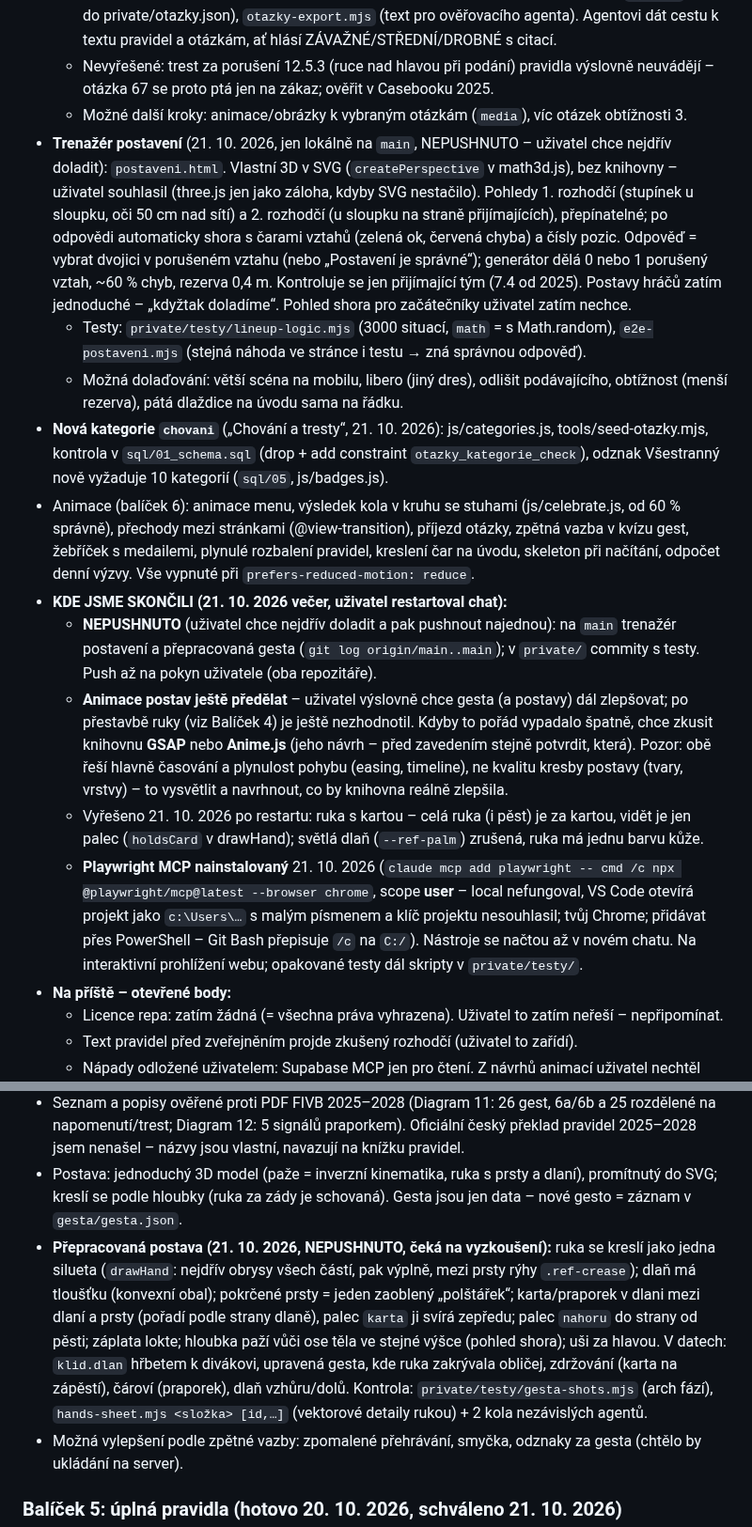
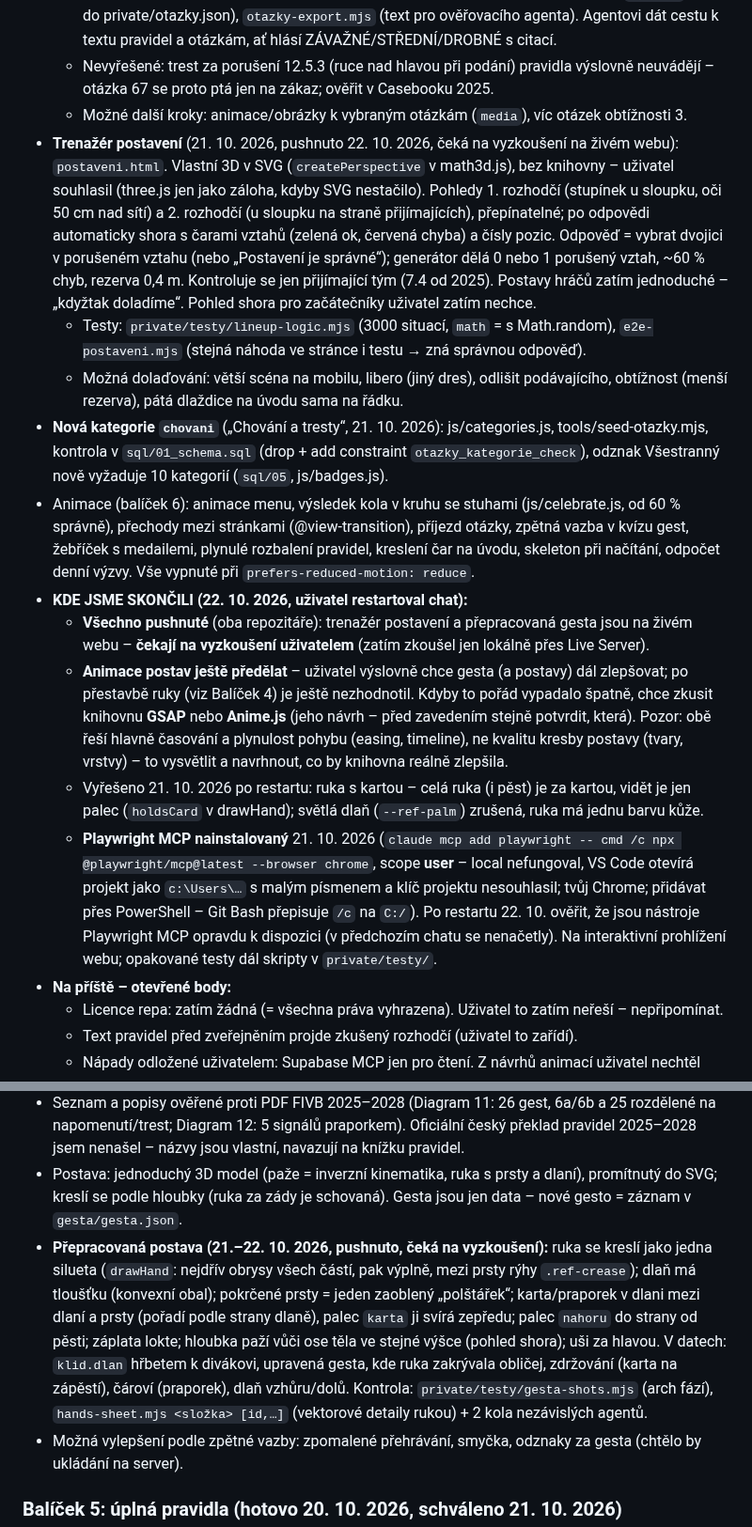
Before and after one commit to filip-pittauer/VoleyRef, a Markdown page: CLAUDE.md, 2 parts joined by grey strips. Shown at 94% size. Rendered like a GitHub page.

Commit message:
CLAUDE.md: kde jsme skončili (vše pushnuto, čeká na vyzkoušení)
Co-Authored-By: Claude Opus 5.5 <noreply@anthropic.com>

```diff
--- a/CLAUDE.md
+++ b/CLAUDE.md
@@ -136,16 +136,16 @@ Každá fáze končí funkční verzí, kterou jde nasadit na GitHub Pages.
   - Nové otázky postupem: `private/testy/otazky-check.mjs <balicek.json> [--merge]` (formát, kotvy v pravidla.html, podobnost, nápadně delší správná odpověď, rozložení A–D; `--merge` přidá do private/otazky.json), `otazky-export.mjs` (text pro ověřovacího agenta). Agentovi dát cestu k textu pravidel a otázkám, ať hlásí ZÁVAŽNÉ/STŘEDNÍ/DROBNÉ s citací.
   - Nevyřešené: trest za porušení 12.5.3 (ruce nad hlavou při podání) pravidla výslovně neuvádějí – otázka 67 se proto ptá jen na zákaz; ověřit v Casebooku 2025.
   - Možné další kroky: animace/obrázky k vybraným otázkám (`media`), víc otázek obtížnosti 3.
-- **Trenažér postavení** (21. 10. 2026, jen lokálně na `main`, NEPUSHNUTO – uživatel chce nejdřív doladit): `postaveni.html`. Vlastní 3D v SVG (`createPerspective` v math3d.js), bez knihovny – uživatel souhlasil (three.js jen jako záloha, kdyby SVG nestačilo). Pohledy 1. rozhodčí (stupínek u sloupku, oči 50 cm nad sítí) a 2. rozhodčí (u sloupku na straně přijímajících), přepínatelné; po odpovědi automaticky shora s čarami vztahů (zelená ok, červená chyba) a čísly pozic. Odpověď = vybrat dvojici v porušeném vztahu (nebo „Postavení je správné“); generátor dělá 0 nebo 1 porušený vztah, ~60 % chyb, rezerva 0,4 m. Kontroluje se jen přijímající tým (7.4 od 2025). Postavy hráčů zatím jednoduché – „kdyžtak doladíme“. Pohled shora pro začátečníky uživatel zatím nechce.
+- **Trenažér postavení** (21. 10. 2026, pushnuto 22. 10. 2026, čeká na vyzkoušení na živém webu): `postaveni.html`. Vlastní 3D v SVG (`createPerspective` v math3d.js), bez knihovny – uživatel souhlasil (three.js jen jako záloha, kdyby SVG nestačilo). Pohledy 1. rozhodčí (stupínek u sloupku, oči 50 cm nad sítí) a 2. rozhodčí (u sloupku na straně přijímajících), přepínatelné; po odpovědi automaticky shora s čarami vztahů (zelená ok, červená chyba) a čísly pozic. Odpověď = vybrat dvojici v porušeném vztahu (nebo „Postavení je správné“); generátor dělá 0 nebo 1 porušený vztah, ~60 % chyb, rezerva 0,4 m. Kontroluje se jen přijímající tým (7.4 od 2025). Postavy hráčů zatím jednoduché – „kdyžtak doladíme“. Pohled shora pro začátečníky uživatel zatím nechce.
   - Testy: `private/testy/lineup-logic.mjs` (3000 situací, `math` = s Math.random), `e2e-postaveni.mjs` (stejná náhoda ve stránce i testu → zná správnou odpověď).
   - Možná dolaďování: větší scéna na mobilu, libero (jiný dres), odlišit podávajícího, obtížnost (menší rezerva), pátá dlaždice na úvodu sama na řádku.
 - **Nová kategorie `chovani`** („Chování a tresty“, 21. 10. 2026): js/categories.js, tools/seed-otazky.mjs, kontrola v `sql/01_schema.sql` (drop + add constraint `otazky_kategorie_check`), odznak Všestranný nově vyžaduje 10 kategorií (`sql/05`, js/badges.js).
 - Animace (balíček 6): animace menu, výsledek kola v kruhu se stuhami (js/celebrate.js, od 60 % správně), přechody mezi stránkami (@view-transition), příjezd otázky, zpětná vazba v kvízu gest, žebříček s medailemi, plynulé rozbalení pravidel, kreslení čar na úvodu, skeleton při načítání, odpočet denní výzvy. Vše vypnuté při `prefers-reduced-motion: reduce`.
-- **KDE JSME SKONČILI (21. 10. 2026 večer, uživatel restartoval chat):**
-  - **NEPUSHNUTO** (uživatel chce nejdřív doladit a pak pushnout najednou): na `main` trenažér postavení a přepracovaná gesta (`git log origin/main..main`); v `private/` commity s testy. Push až na pokyn uživatele (oba repozitáře).
+- **KDE JSME SKONČILI (22. 10. 2026, uživatel restartoval chat):**
+  - **Všechno pushnuté** (oba repozitáře): trenažér postavení a přepracovaná gesta jsou na živém webu – **čekají na vyzkoušení uživatelem** (zatím zkoušel jen lokálně přes Live Server).
   - **Animace postav ještě předělat** – uživatel výslovně chce gesta (a postavy) dál zlepšovat; po přestavbě ruky (viz Balíček 4) je ještě nezhodnotil. Kdyby to pořád vypadalo špatně, chce zkusit knihovnu **GSAP** nebo **Anime.js** (jeho návrh – před zavedením stejně potvrdit, která). Pozor: obě řeší hlavně časování a plynulost pohybu (easing, timeline), ne kvalitu kresby postavy (tvary, vrstvy) – to vysvětlit a navrhnout, co by knihovna reálně zlepšila.
   - Vyřešeno 21. 10. 2026 po restartu: ruka s kartou – celá ruka (i pěst) je za kartou, vidět je jen palec (`holdsCard` v drawHand); světlá dlaň (`--ref-palm`) zrušená, ruka má jednu barvu kůže.
-  - **Playwright MCP nainstalovaný** 21. 10. 2026 (`claude mcp add playwright -- cmd /c npx @playwright/mcp@latest --browser chrome`, scope **user** – local nefungoval, VS Code otevírá projekt jako `c:\Users\…` s malým písmenem a klíč projektu nesouhlasil; tvůj Chrome; přidávat přes PowerShell – Git Bash přepisuje `/c` na `C:/`). Nástroje se načtou až v novém chatu. Na interaktivní prohlížení webu; opakované testy dál skripty v `private/testy/`.
+  - **Playwright MCP nainstalovaný** 21. 10. 2026 (`claude mcp add playwright -- cmd /c npx @playwright/mcp@latest --browser chrome`, scope **user** – local nefungoval, VS Code otevírá projekt jako `c:\Users\…` s malým písmenem a klíč projektu nesouhlasil; tvůj Chrome; přidávat přes PowerShell – Git Bash přepisuje `/c` na `C:/`). Po restartu 22. 10. ověřit, že jsou nástroje Playwright MCP opravdu k dispozici (v předchozím chatu se nenačetly). Na interaktivní prohlížení webu; opakované testy dál skripty v `private/testy/`.
 - **Na příště – otevřené body:**
   - Licence repa: zatím žádná (= všechna práva vyhrazena). Uživatel to zatím neřeší – nepřipomínat.
   - Text pravidel před zveřejněním projde zkušený rozhodčí (uživatel to zařídí).
@@ -162,7 +162,7 @@ Každá fáze končí funkční verzí, kterou jde nasadit na GitHub Pages.
 - `pravidla.html#signalizace`: přehled všech 32 gest s animacemi (kotvy `#gesto-<id>`), nahradil textový seznam. Signalizace je v pravidlech 2025–2028 **pravidlo 30** (dřív 28).
 - Seznam a popisy ověřené proti PDF FIVB 2025–2028 (Diagram 11: 26 gest, 6a/6b a 25 rozdělené na napomenutí/trest; Diagram 12: 5 signálů praporkem). Oficiální český překlad pravidel 2025–2028 jsem nenašel – názvy jsou vlastní, navazují na knížku pravidel.
 - Postava: jednoduchý 3D model (paže = inverzní kinematika, ruka s prsty a dlaní), promítnutý do SVG; kreslí se podle hloubky (ruka za zády je schovaná). Gesta jsou jen data – nové gesto = záznam v `gesta/gesta.json`.
-- **Přepracovaná postava (21. 10. 2026, NEPUSHNUTO, čeká na vyzkoušení):** ruka se kreslí jako jedna silueta (`drawHand`: nejdřív obrysy všech částí, pak výplně, mezi prsty rýhy `.ref-crease`); dlaň má tloušťku (konvexní obal); pokrčené prsty = jeden zaoblený „polštářek“; karta/praporek v dlani mezi dlaní a prsty (pořadí podle strany dlaně), palec `karta` ji svírá zepředu; palec `nahoru` do strany od pěsti; záplata lokte; hloubka paží vůči ose těla ve stejné výšce (pohled shora); uši za hlavou. V datech: `klid.dlan` hřbetem k divákovi, upravená gesta, kde ruka zakrývala obličej, zdržování (karta na zápěstí), čároví (praporek), dlaň vzhůru/dolů. Kontrola: `private/testy/gesta-shots.mjs` (arch fází), `hands-sheet.mjs <složka> [id,…]` (vektorové detaily rukou) + 2 kola nezávislých agentů.
+- **Přepracovaná postava (21.–22. 10. 2026, pushnuto, čeká na vyzkoušení):** ruka se kreslí jako jedna silueta (`drawHand`: nejdřív obrysy všech částí, pak výplně, mezi prsty rýhy `.ref-crease`); dlaň má tloušťku (konvexní obal); pokrčené prsty = jeden zaoblený „polštářek“; karta/praporek v dlani mezi dlaní a prsty (pořadí podle strany dlaně), palec `karta` ji svírá zepředu; palec `nahoru` do strany od pěsti; záplata lokte; hloubka paží vůči ose těla ve stejné výšce (pohled shora); uši za hlavou. V datech: `klid.dlan` hřbetem k divákovi, upravená gesta, kde ruka zakrývala obličej, zdržování (karta na zápěstí), čároví (praporek), dlaň vzhůru/dolů. Kontrola: `private/testy/gesta-shots.mjs` (arch fází), `hands-sheet.mjs <složka> [id,…]` (vektorové detaily rukou) + 2 kola nezávislých agentů.
 - Možná vylepšení podle zpětné vazby: zpomalené přehrávání, smyčka, odznaky za gesta (chtělo by ukládání na server).
 
 ### Balíček 5: úplná pravidla (hotovo 20. 10. 2026, schváleno 21. 10. 2026)
```
